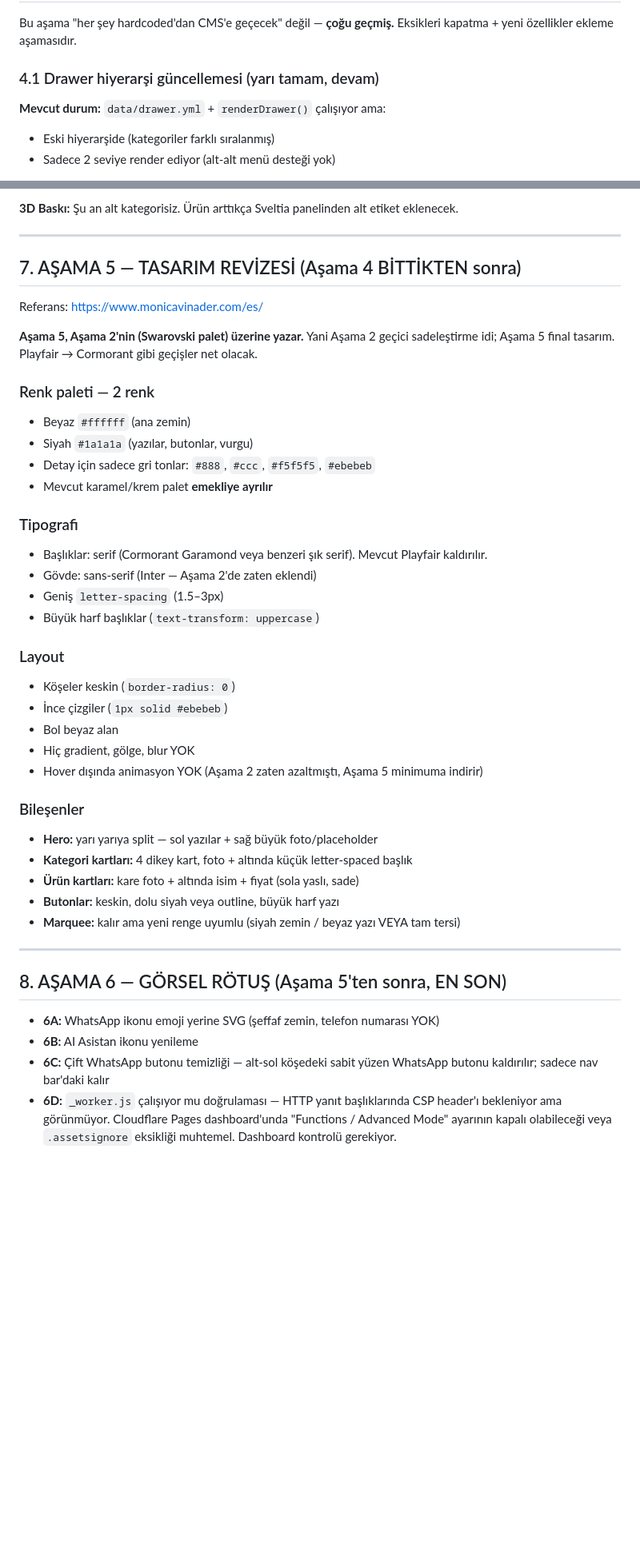
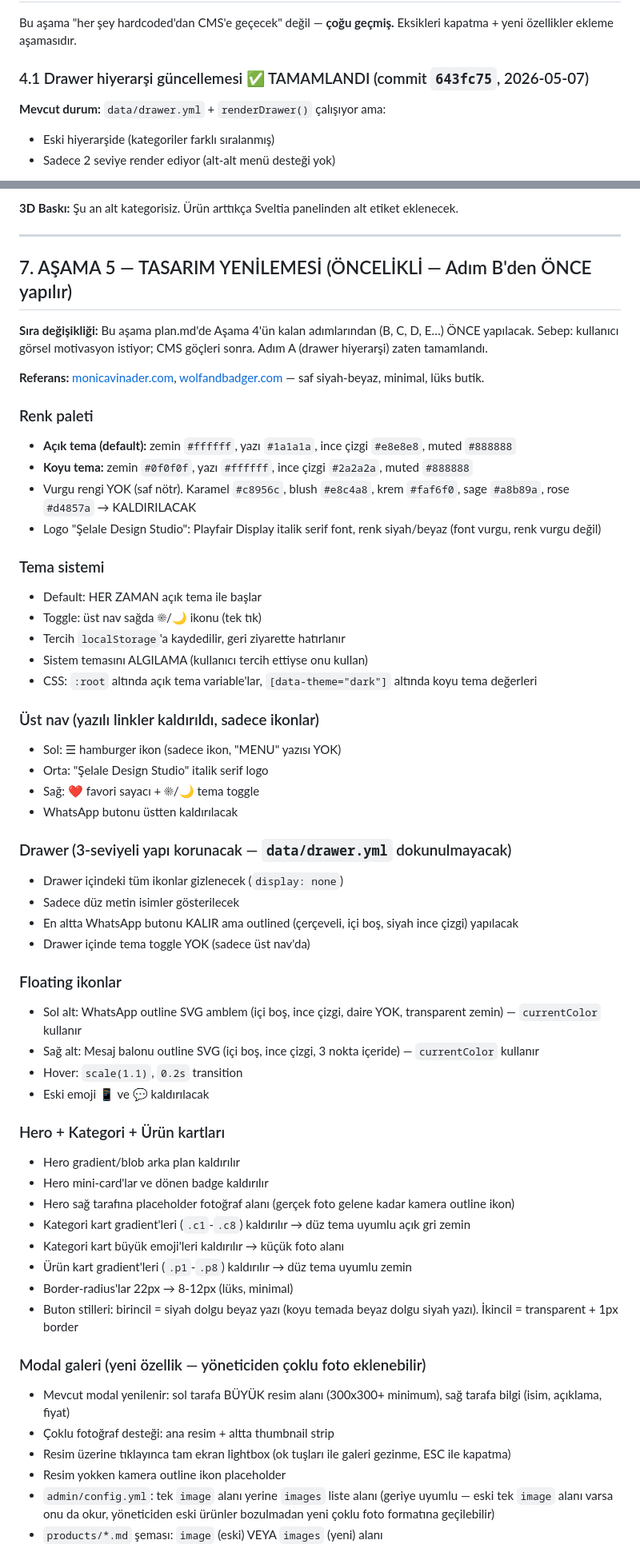
Before and after one commit to aiakliselim-AI/selale-design-studio, a Markdown page: plan.md, 2 parts joined by grey strips. Shown at 80% size. GitHub-like rendering; blank space fills up the shorter version.

```diff
--- a/plan.md
+++ b/plan.md
@@ -47,7 +48,7 @@ Claude Code repo analizinde `index.html` `loadCMSData()` fonksiyonunun zaten par
 Bu aşama "her şey hardcoded'dan CMS'e geçecek" değil — **çoğu geçmiş.**
 Eksikleri kapatma + yeni özellikler ekleme aşamasıdır.
 
-### 4.1 Drawer hiyerarşi güncellemesi (yarı tamam, devam)
+### 4.1 Drawer hiyerarşi güncellemesi ✅ TAMAMLANDI (commit `643fc75`, 2026-05-07)
 
 **Mevcut durum:** `data/drawer.yml` + `renderDrawer()` çalışıyor ama:
 - Eski hiyerarşide (kategoriler farklı sıralanmış)
@@ -268,47 +269,65 @@ EN ALT (sabit)
 
 ---
 
-## 7. AŞAMA 5 — TASARIM REVİZESİ (Aşama 4 BİTTİKTEN sonra)
+## 7. AŞAMA 5 — TASARIM YENİLEMESİ (ÖNCELİKLİ — Adım B'den ÖNCE yapılır)
 
-Referans: https://www.monicavinader.com/es/
+**Sıra değişikliği:** Bu aşama plan.md'de Aşama 4'ün kalan adımlarından (B, C, D, E…) ÖNCE yapılacak. Sebep: kullanıcı görsel motivasyon istiyor; CMS göçleri sonra. Adım A (drawer hiyerarşi) zaten tamamlandı.
 
-**Aşama 5, Aşama 2'nin (Swarovski palet) üzerine yazar.** Yani Aşama 2 geçici sadeleştirme idi; Aşama 5 final tasarım. Playfair → Cormorant gibi geçişler net olacak.
+**Referans:** [monicavinader.com](https://www.monicavinader.com/), [wolfandbadger.com](https://www.wolfandbadger.com/) — saf siyah-beyaz, minimal, lüks butik.
 
-### Renk paleti — 2 renk
+### Renk paleti
 
-- Beyaz `#ffffff` (ana zemin)
-- Siyah `#1a1a1a` (yazılar, butonlar, vurgu)
-- Detay için sadece gri tonlar: `#888`, `#ccc`, `#f5f5f5`, `#ebebeb`
-- Mevcut karamel/krem palet **emekliye ayrılır**
+- **Açık tema (default):** zemin `#ffffff`, yazı `#1a1a1a`, ince çizgi `#e8e8e8`, muted `#888888`
+- **Koyu tema:** zemin `#0f0f0f`, yazı `#ffffff`, ince çizgi `#2a2a2a`, muted `#888888`
+- Vurgu rengi YOK (saf nötr). Karamel `#c8956c`, blush `#e8c4a8`, krem `#faf6f0`, sage `#a8b89a`, rose `#d4857a` → KALDIRILACAK
+- Logo "Şelale Design Studio": Playfair Display italik serif font, renk siyah/beyaz (font vurgu, renk vurgu değil)
 
-### Tipografi
+### Tema sistemi
 
-- Başlıklar: serif (Cormorant Garamond veya benzeri şık serif). Mevcut Playfair kaldırılır.
-- Gövde: sans-serif (Inter — Aşama 2'de zaten eklendi)
-- Geniş `letter-spacing` (1.5–3px)
-- Büyük harf başlıklar (`text-transform: uppercase`)
+- Default: HER ZAMAN açık tema ile başlar
+- Toggle: üst nav sağda ☀/🌙 ikonu (tek tık)
+- Tercih `localStorage`'a kaydedilir, geri ziyarette hatırlanır
+- Sistem temasını ALGILAMA (kullanıcı tercih ettiyse onu kullan)
+- CSS: `:root` altında açık tema variable'lar, `[data-theme="dark"]` altında koyu tema değerleri
 
-### Layout
+### Üst nav (yazılı linkler kaldırıldı, sadece ikonlar)
 
-- Köşeler keskin (`border-radius: 0`)
-- İnce çizgiler (`1px solid #ebebeb`)
-- Bol beyaz alan
-- Hiç gradient, gölge, blur YOK
-- Hover dışında animasyon YOK (Aşama 2 zaten azaltmıştı, Aşama 5 minimuma indirir)
+- Sol: ☰ hamburger ikon (sadece ikon, "MENU" yazısı YOK)
+- Orta: "Şelale Design Studio" italik serif logo
+- Sağ: ❤️ favori sayacı + ☀/🌙 tema toggle
+- WhatsApp butonu üstten kaldırılacak
 
-### Bileşenler
+### Drawer (3-seviyeli yapı korunacak — `data/drawer.yml` dokunulmayacak)
 
-- **Hero:** yarı yarıya split — sol yazılar + sağ büyük foto/placeholder
-- **Kategori kartları:** 4 dikey kart, foto + altında küçük letter-spaced başlık
-- **Ürün kartları:** kare foto + altında isim + fiyat (sola yaslı, sade)
-- **Butonlar:** keskin, dolu siyah veya outline, büyük harf yazı
-- **Marquee:** kalır ama yeni renge uyumlu (siyah zemin / beyaz yazı VEYA tam tersi)
+- Drawer içindeki tüm ikonlar gizlenecek (`display: none`)
+- Sadece düz metin isimler gösterilecek
+- En altta WhatsApp butonu KALIR ama outlined (çerçeveli, içi boş, siyah ince çizgi) yapılacak
+- Drawer içinde tema toggle YOK (sadece üst nav'da)
 
----
+### Floating ikonlar
 
-## 8. AŞAMA 6 — GÖRSEL RÖTUŞ (Aşama 5'ten sonra, EN SON)
+- Sol alt: WhatsApp outline SVG amblem (içi boş, ince çizgi, daire YOK, transparent zemin) — `currentColor` kullanır
+- Sağ alt: Mesaj balonu outline SVG (içi boş, ince çizgi, 3 nokta içeride) — `currentColor` kullanır
+- Hover: `scale(1.1)`, `0.2s` transition
+- Eski emoji 📱 ve 💬 kaldırılacak
 
-- **6A:** WhatsApp ikonu emoji yerine SVG (şeffaf zemin, telefon numarası YOK)
-- **6B:** AI Asistan ikonu yenileme
-- **6C:** Çift WhatsApp butonu temizliği — alt-sol köşedeki sabit yüzen WhatsApp butonu kaldırılır; sadece nav bar'daki kalır
-- **6D:** `_worker.js` çalışıyor mu doğrulaması — HTTP yanıt başlıklarında CSP header'ı bekleniyor ama görünmüyor. Cloudflare Pages dashboard'unda "Functions / Advanced Mode" ayarının kapalı olabileceği veya `.assetsignore` eksikliği muhtemel. Dashboard kontrolü gerekiyor.
+### Hero + Kategori + Ürün kartları
+
+- Hero gradient/blob arka plan kaldırılır
+- Hero mini-card'lar ve dönen badge kaldırılır
+- Hero sağ tarafına placeholder fotoğraf alanı (gerçek foto gelene kadar kamera outline ikon)
+- Kategori kart gradient'leri (`.c1`-`.c8`) kaldırılır → düz tema uyumlu açık gri zemin
+- Kategori kart büyük emoji'leri kaldırılır → küçük foto alanı
+- Ürün kart gradient'leri (`.p1`-`.p8`) kaldırılır → düz tema uyumlu zemin
+- Border-radius'lar 22px → 8-12px (lüks, minimal)
+- Buton stilleri: birincil = siyah dolgu beyaz yazı (koyu temada beyaz dolgu siyah yazı). İkincil = transparent + 1px border
+
+### Modal galeri (yeni özellik — yöneticiden çoklu foto eklenebilir)
+
+- Mevcut modal yenilenir: sol tarafa BÜYÜK resim alanı (300x300+ minimum), sağ tarafa bilgi (isim, açıklama, fiyat)
+- Çoklu fotoğraf desteği: ana resim + altta thumbnail strip
+- Resim üzerine tıklayınca tam ekran lightbox (ok tuşları ile galeri gezinme, ESC ile kapatma)
+- Resim yokken kamera outline ikon placeholder
+- `admin/config.yml`: tek `image` alanı yerine `images` liste alanı (geriye uyumlu — eski tek `image` alanı varsa onu da okur, yöneticiden eski ürünler bozulmadan yeni çoklu foto formatına geçilebilir)
+- `products/*.md` şeması: `image` (eski) VEYA `images` (yeni) alanı
+
```
Also changed, not shown: other parts of plan.md (+53 -16 lines).
